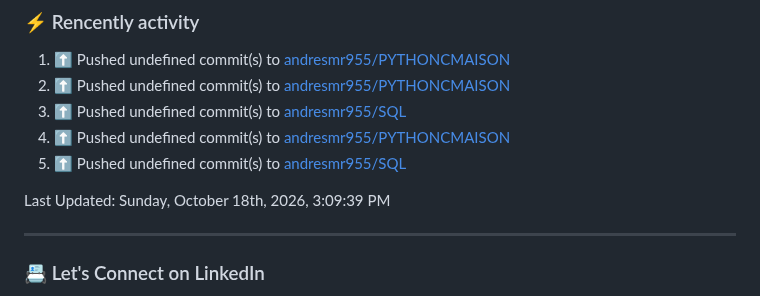
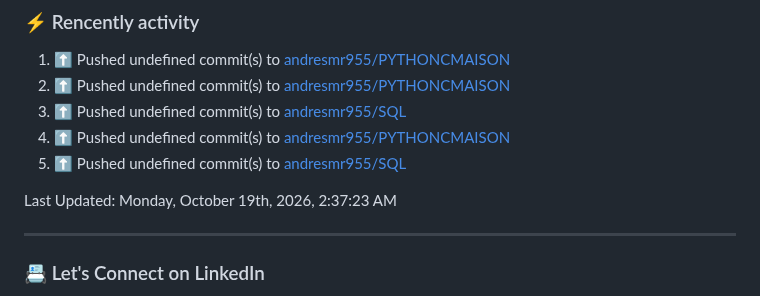
Before and after one commit to andresmr955/andresmr955, a Markdown page: README.md, the part around the change. Rendered like a GitHub page.

Commit message:
⚡ Update README with the recent activity

```diff
--- a/README.md
+++ b/README.md
@@ -60,7 +60,7 @@ About me
 5. ⬆️ Pushed undefined commit(s) to [andresmr955/SQL](https://github.com/andresmr955/SQL)<br>
 <!--RECENT_ACTIVITY:end-->
 <!--RECENT_ACTIVITY:last_update-->
-Last Updated: Sunday, October 18th, 2026, 3:09:39 PM
+Last Updated: Monday, October 19th, 2026, 2:37:23 AM
 <!--RECENT_ACTIVITY:last_update_end-->
 
 ---
```
